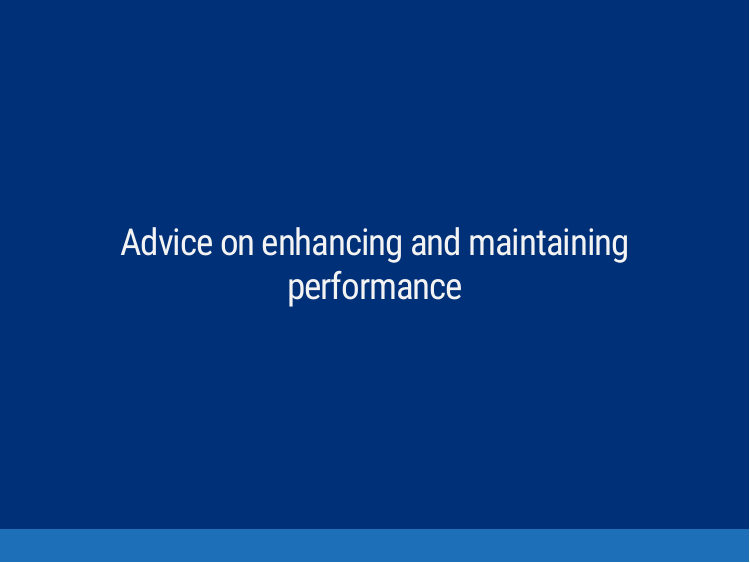
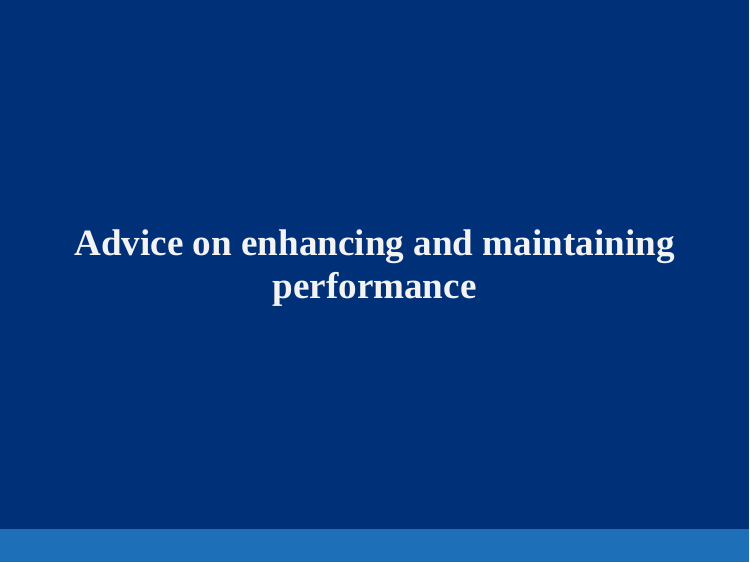
Before and after one commit to PsySandsy/psysandsy.github.io, an R Markdown document (psy-of-perform.Rmd): page 1 of 15. Rendered offline with R 4.5, knitr and Pandoc, with nearby package versions; the slides are laid out offline by our stand-in for remark.js, each with all of its steps uncovered, in fonts that may differ from those the slides ask for, and without slide numbers, shadows or browser add-ons.

Commit message:
Font didn't carry-over in last commit. Knocking out 'default' css file to see what happens.

```diff
--- a/psy-of-perform.Rmd
+++ b/psy-of-perform.Rmd
@@ -3,7 +3,7 @@ pagetitle: "The Psychology of Performance"
 subtitle: "Advice on enhancing and maintaining performance"
 output:
   xaringan::moon_reader:
-    css: ["default", "styles/custom.css", "styles/custom-fonts.css"]
+    css: ["styles/custom.css", "styles/custom-fonts.css"]
     nature:
       highlightStyle: github
       highlightLines: true
```
Also changed, not shown: psy-of-perform.html.
